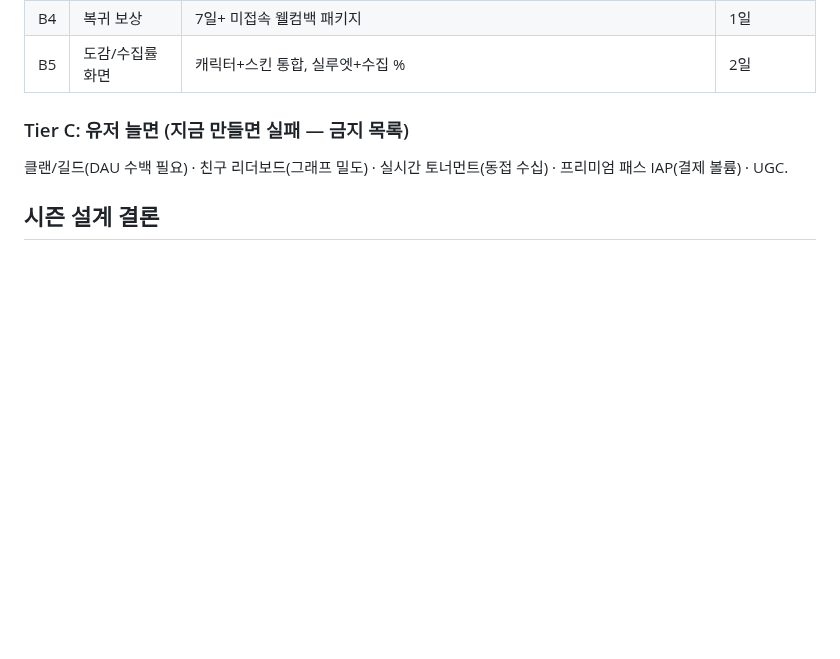
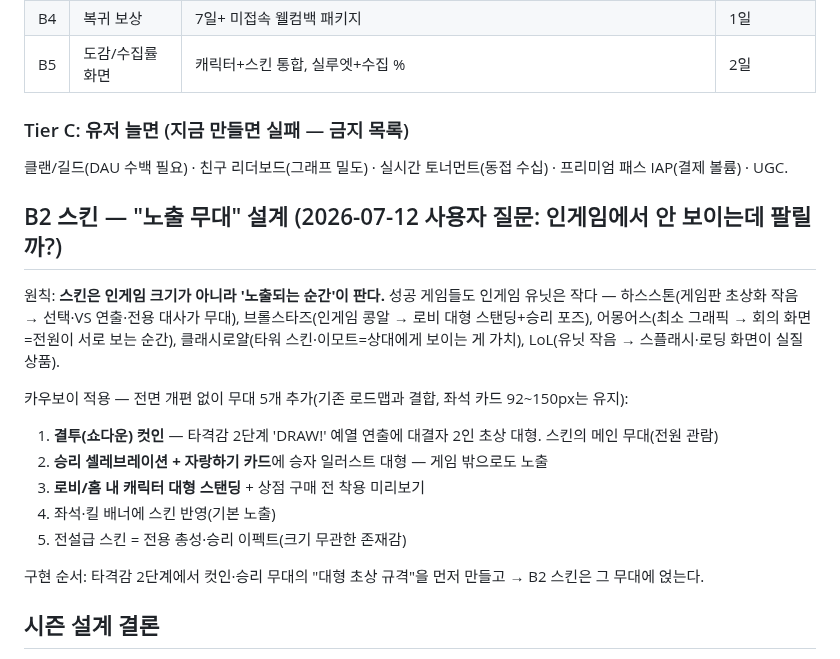
Before and after one commit to doonghwi/cowboy-party, a Markdown page: growth/RETENTION_PLAN.md, the part around the change. Drawn GitHub-style; blank space fills up the shorter version.

Commit message:
docs(growth): B2 스킨 '노출 무대 5개' 설계 추가 — 화면 전면 개편 대신 컷인/승리/로비 대형 노출(타 게임 사례 기반)

```diff
--- a/growth/RETENTION_PLAN.md
+++ b/growth/RETENTION_PLAN.md
@@ -43,6 +43,22 @@
 ### Tier C: 유저 늘면 (지금 만들면 실패 — 금지 목록)
 클랜/길드(DAU 수백 필요) · 친구 리더보드(그래프 밀도) · 실시간 토너먼트(동접 수십) · 프리미엄 패스 IAP(결제 볼륨) · UGC.
 
+## B2 스킨 — "노출 무대" 설계 (2026-07-12 사용자 질문: 인게임에서 안 보이는데 팔릴까?)
+
+원칙: **스킨은 인게임 크기가 아니라 '노출되는 순간'이 판다.** 성공 게임들도 인게임 유닛은 작다 —
+하스스톤(게임판 초상화 작음 → 선택·VS 연출·전용 대사가 무대), 브롤스타즈(인게임 콩알 → 로비 대형
+스탠딩+승리 포즈), 어몽어스(최소 그래픽 → 회의 화면=전원이 서로 보는 순간), 클래시로얄(타워
+스킨·이모트=상대에게 보이는 게 가치), LoL(유닛 작음 → 스플래시·로딩 화면이 실질 상품).
+
+카우보이 적용 — 전면 개편 없이 무대 5개 추가(기존 로드맵과 결합, 좌석 카드 92~150px는 유지):
+1. **결투(쇼다운) 컷인** — 타격감 2단계 'DRAW!' 예열 연출에 대결자 2인 초상 대형. 스킨의 메인 무대(전원 관람)
+2. **승리 셀레브레이션 + 자랑하기 카드**에 승자 일러스트 대형 — 게임 밖으로도 노출
+3. **로비/홈 내 캐릭터 대형 스탠딩** + 상점 구매 전 착용 미리보기
+4. 좌석·킬 배너에 스킨 반영(기본 노출)
+5. 전설급 스킨 = 전용 총성·승리 이펙트(크기 무관한 존재감)
+
+구현 순서: 타격감 2단계에서 컷인·승리 무대의 "대형 초상 규격"을 먼저 만들고 → B2 스킨은 그 무대에 얹는다.
+
 ## 시즌 설계 결론
 - **길이 4주(월 단위)** — 2주는 제작이 못 따라가고 6주+는 소규모 유저가 잊는다(Stumble Guys도 월 단위).
 - 리셋: 랭킹 점수(소프트 리셋 — 일부 이월), 패스 진행, 시즌 한정 스킨 판매.
```
